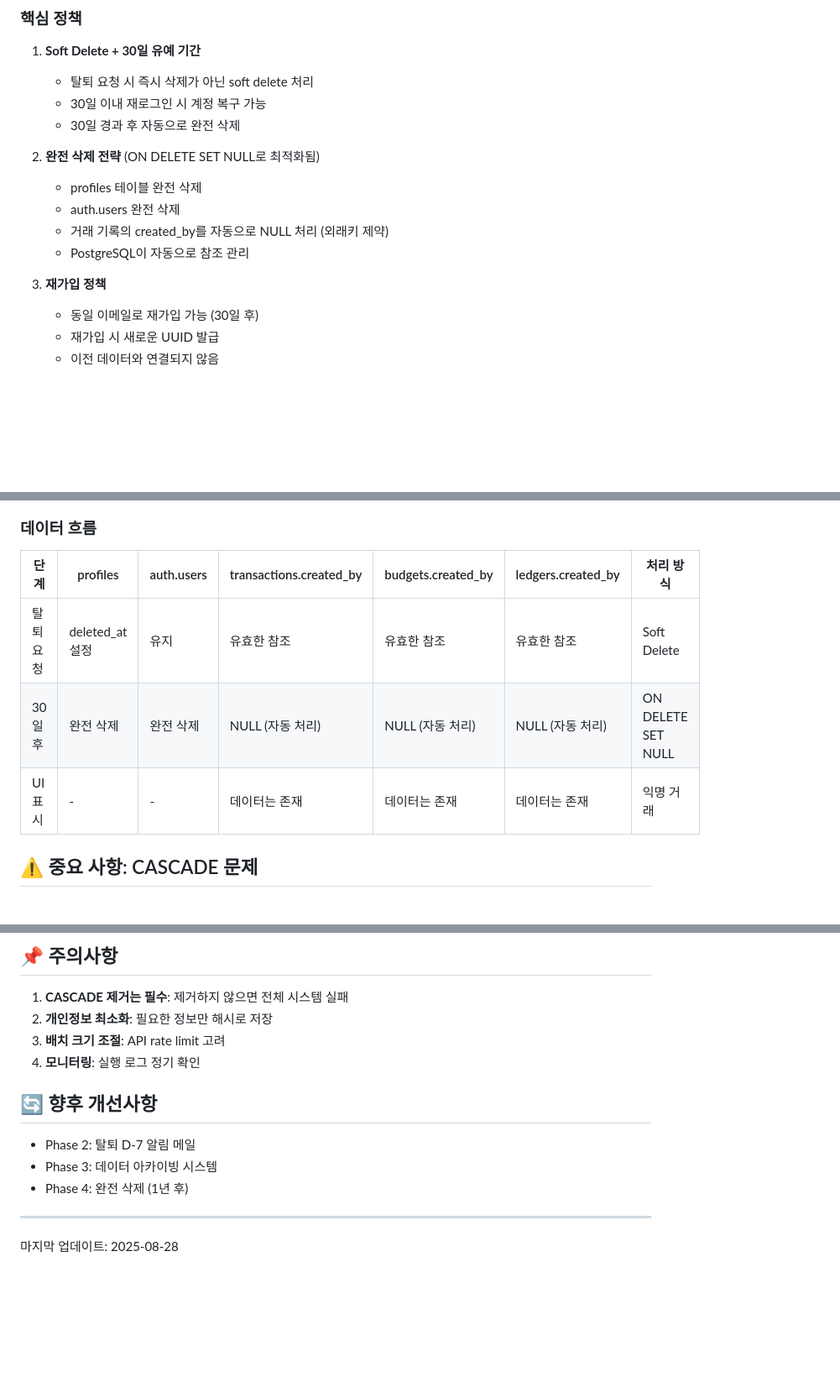
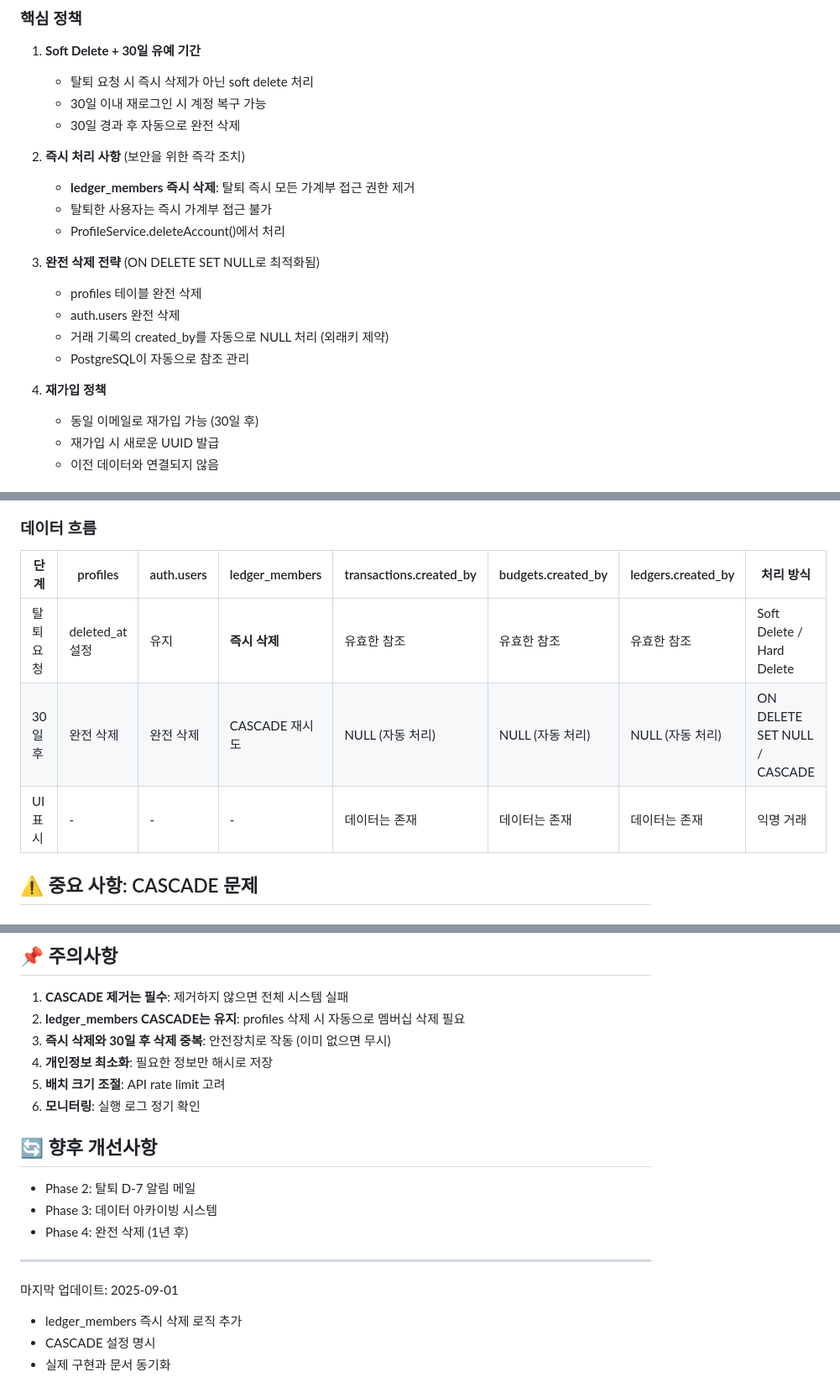
Before and after one commit to kihyeoon/bugie, a Markdown page: docs/account-deletion-implementation.md, 3 parts joined by grey strips. Shown at 84% size. Drawn GitHub-style; blank space fills up the shorter version.

```diff
--- a/docs/account-deletion-implementation.md
+++ b/docs/account-deletion-implementation.md
@@ -13,13 +13,18 @@ Bugie 서비스의 회원 탈퇴 프로세스는 사용자의 개인정보를
    - 30일 이내 재로그인 시 계정 복구 가능
    - 30일 경과 후 자동으로 완전 삭제
 
-2. **완전 삭제 전략** (ON DELETE SET NULL로 최적화됨)
+2. **즉시 처리 사항** (보안을 위한 즉각 조치)
+   - **ledger_members 즉시 삭제**: 탈퇴 즉시 모든 가계부 접근 권한 제거
+   - 탈퇴한 사용자는 즉시 가계부 접근 불가
+   - ProfileService.deleteAccount()에서 처리
+
+3. **완전 삭제 전략** (ON DELETE SET NULL로 최적화됨)
    - profiles 테이블 완전 삭제
    - auth.users 완전 삭제
    - 거래 기록의 created_by를 자동으로 NULL 처리 (외래키 제약)
    - PostgreSQL이 자동으로 참조 관리
 
-3. **재가입 정책**
+4. **재가입 정책**
    - 동일 이메일로 재가입 가능 (30일 후)
    - 재가입 시 새로운 UUID 발급
    - 이전 데이터와 연결되지 않음
@@ -49,11 +56,11 @@ graph TD
 
 ### 데이터 흐름
 
-| 단계      | profiles        | auth.users | transactions.created_by | budgets.created_by | ledgers.created_by | 처리 방식 |
-| --------- | --------------- | ---------- | ----------------------- | ------------------ | ------------------ | --------- |
-| 탈퇴 요청 | deleted_at 설정 | 유지       | 유효한 참조             | 유효한 참조        | 유효한 참조        | Soft Delete |
-| 30일 후   | 완전 삭제       | 완전 삭제  | NULL (자동 처리)        | NULL (자동 처리)   | NULL (자동 처리)   | ON DELETE SET NULL |
-| UI 표시   | -               | -          | 데이터는 존재           | 데이터는 존재      | 데이터는 존재      | 익명 거래 |
+| 단계      | profiles        | auth.users | ledger_members | transactions.created_by | budgets.created_by | ledgers.created_by | 처리 방식 |
+| --------- | --------------- | ---------- | -------------- | ----------------------- | ------------------ | ------------------ | --------- |
+| 탈퇴 요청 | deleted_at 설정 | 유지       | **즉시 삭제**  | 유효한 참조             | 유효한 참조        | 유효한 참조        | Soft Delete / Hard Delete |
+| 30일 후   | 완전 삭제       | 완전 삭제  | CASCADE 재시도 | NULL (자동 처리)        | NULL (자동 처리)   | NULL (자동 처리)   | ON DELETE SET NULL / CASCADE |
+| UI 표시   | -               | -          | -              | 데이터는 존재           | 데이터는 존재      | 데이터는 존재      | 익명 거래 |
 
 ## ⚠️ 중요 사항: CASCADE 문제
 
@@ -568,9 +631,11 @@ SELECT * FROM deleted_accounts;
 ## 📌 주의사항
 
 1. **CASCADE 제거는 필수**: 제거하지 않으면 전체 시스템 실패
-2. **개인정보 최소화**: 필요한 정보만 해시로 저장
-3. **배치 크기 조절**: API rate limit 고려
-4. **모니터링**: 실행 로그 정기 확인
+2. **ledger_members CASCADE는 유지**: profiles 삭제 시 자동으로 멤버십 삭제 필요
+3. **즉시 삭제와 30일 후 삭제 중복**: 안전장치로 작동 (이미 없으면 무시)
+4. **개인정보 최소화**: 필요한 정보만 해시로 저장
+5. **배치 크기 조절**: API rate limit 고려
+6. **모니터링**: 실행 로그 정기 확인
 
 ## 🔄 향후 개선사항
 
@@ -580,4 +645,7 @@ SELECT * FROM deleted_accounts;
 
 ---
 
-마지막 업데이트: 2025-08-28
+마지막 업데이트: 2025-09-01
+- ledger_members 즉시 삭제 로직 추가
+- CASCADE 설정 명시
+- 실제 구현과 문서 동기화
```
Also changed, not shown: other parts of docs/account-deletion-implementation.md (+71 -13 lines).
